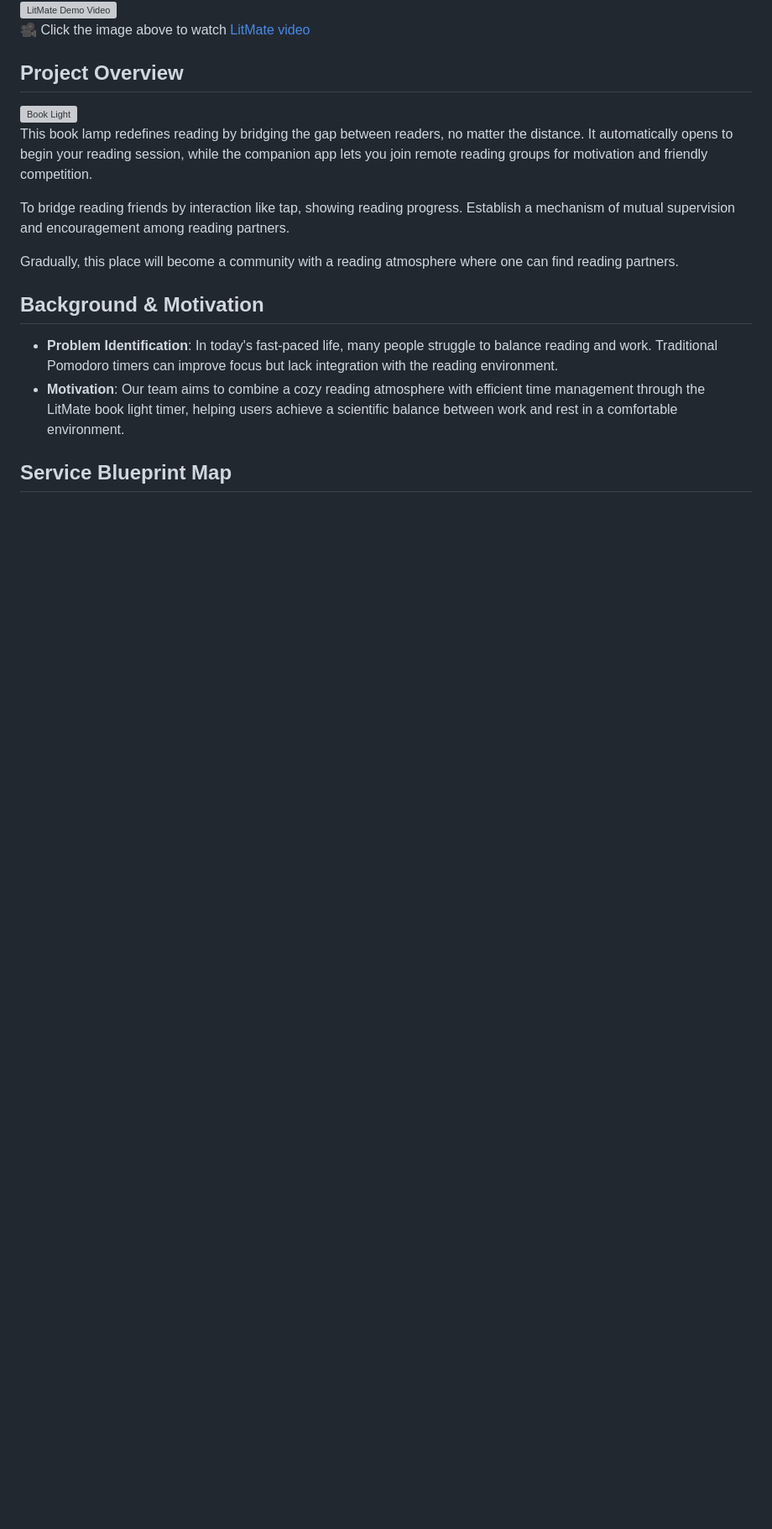
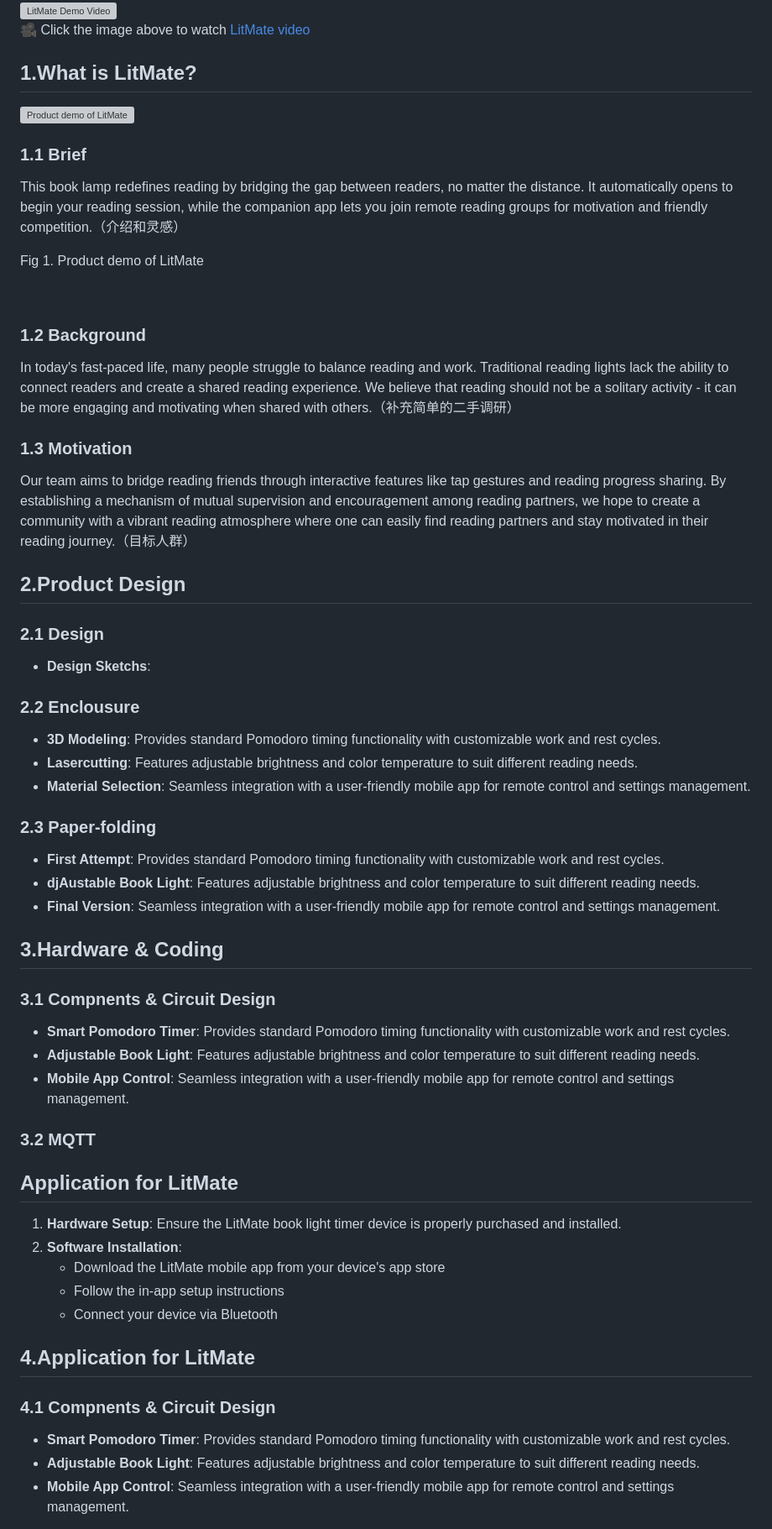
Before and after one commit to Youngwer/CASA0021_GPP, a Markdown page: README.md, the part around one of its changes. Shown at 84% size. Rendered like a GitHub page; blank space fills up the shorter version; grey boxes are pictures that could not be loaded.

Commit message:
Update Readme Frame

```diff
--- a/README.md
+++ b/README.md
@@ -9,23 +9,63 @@
 🎥 Click the image above to watch [LitMate video](https://www.youtube.com/watch?v=BeWCd5zH7cs)
 
 
-<h2><strong>Project Overview</strong></h2>
+## **1.What is LitMate?**
 
-<div style="display: flex; flex-wrap: wrap;">
-  <div style="flex: 1; min-width: 200px;">
-    <img src="./Images/book1.png" alt="Book Light" style="width: 100%;">
-  </div>
-  <div style="flex: 1; min-width: 200px; padding-left: 20px;">
-    <p>This book lamp redefines reading by bridging the gap between readers, no matter the distance. It automatically opens to begin your reading session, while the companion app lets you join remote reading groups for motivation and friendly competition.</p>
-    <p>To bridge reading friends by interaction like tap, showing reading progress. Establish a mechanism of mutual supervision and encouragement among reading partners.</p>
-    <p>Gradually, this place will become a community with a reading atmosphere where one can find reading partners.</p>
-  </div>
-</div>
+<img align="left" width="300" src="./Images/book1.png" alt="Product demo of LitMate" style="margin-right: 30px"/>
 
-## **Background & Motivation**
+### 1.1 Brief
 
-- **Problem Identification**: In today's fast-paced life, many people struggle to balance reading and work. Traditional Pomodoro timers can improve focus but lack integration with the reading environment.
-- **Motivation**: Our team aims to combine a cozy reading atmosphere with efficient time management through the LitMate book light timer, helping users achieve a scientific balance between work and rest in a comfortable environment.
+This book lamp redefines reading by bridging the gap between readers, no matter the distance. It automatically opens to begin your reading session, while the companion app lets you join remote reading groups for motivation and friendly competition.（介绍和灵感）
 
-## **Service Blueprint Map**
+Fig 1. Product demo of LitMate
 
+<br clear="left"/>
+
+### 1.2 Background
+In today's fast-paced life, many people struggle to balance reading and work. Traditional reading lights lack the ability to connect readers and create a shared reading experience. We believe that reading should not be a solitary activity - it can be more engaging and motivating when shared with others.（补充简单的二手调研）
+
+### 1.3 Motivation
+Our team aims to bridge reading friends through interactive features like tap gestures and reading progress sharing. By establishing a mechanism of mutual supervision and encouragement among reading partners, we hope to create a community with a vibrant reading atmosphere where one can easily find reading partners and stay motivated in their reading journey.（目标人群）
+
+
+## **2.Product Design**
+
+### 2.1 Design
+- **Design Sketchs**:
+
+
+### 2.2 Enclousure
+- **3D Modeling**: Provides standard Pomodoro timing functionality with customizable work and rest cycles.
+- **Lasercutting**: Features adjustable brightness and color temperature to suit different reading needs.
+- **Material Selection**: Seamless integration with a user-friendly mobile app for remote control and settings management.
+
+### 2.3 Paper-folding
+- **First Attempt**: Provides standard Pomodoro timing functionality with customizable work and rest cycles.
+- **djAustable Book Light**: Features adjustable brightness and color temperature to suit different reading needs.
+- **Final Version**: Seamless integration with a user-friendly mobile app for remote control and settings management.
+
+
+## **3.Hardware & Coding**
+
+### 3.1 Compnents & Circuit Design
+- **Smart Pomodoro Timer**: Provides standard Pomodoro timing functionality with customizable work and rest cycles.
+- **Adjustable Book Light**: Features adjustable brightness and color temperature to suit different reading needs.
+- **Mobile App Control**: Seamless integration with a user-friendly mobile app for remote control and settings management.
+
+### 3.2 MQTT
+
+## **Application for LitMate**
+
+1. **Hardware Setup**: Ensure the LitMate book light timer device is properly purchased and installed.
+2. **Software Installation**:
+   - Download the LitMate mobile app from your device's app store
+   - Follow the in-app setup instructions
+   - Connect your device via Bluetooth
+
+
+## **4.Application for LitMate**
+### 4.1 Compnents & Circuit Design
+- **Smart Pomodoro Timer**: Provides standard Pomodoro timing functionality with customizable work and rest cycles.
+- **Adjustable Book Light**: Features adjustable brightness and color temperature to suit different reading needs.
+- **Mobile App Control**: Seamless integration with a user-friendly mobile app for remote control and settings management.
+
```
Also changed, not shown: other parts of README.md (+15 -40 lines).
